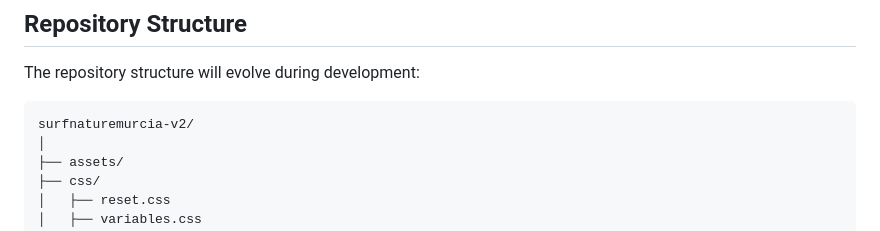
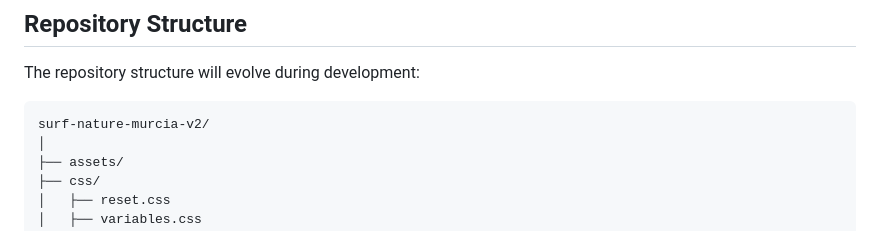
Before and after one commit to jesusrmdev/surfnaturemurcia-v2, a Markdown page: README.md, the part around the change. Drawn GitHub-style.

Commit message:
chore: rename repo to surf-nature-murcia-v2

````diff
--- a/README.md
+++ b/README.md
@@ -61,7 +61,7 @@ The project includes:
 The repository structure will evolve during development:
 
 ```text
-surfnaturemurcia-v2/
+surf-nature-murcia-v2/
 │
 ├── assets/
 ├── css/
````
